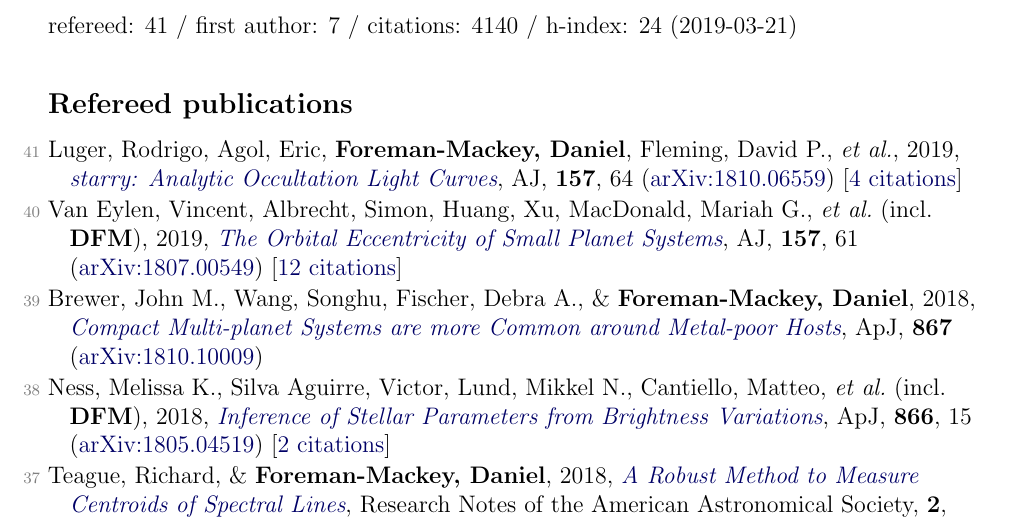
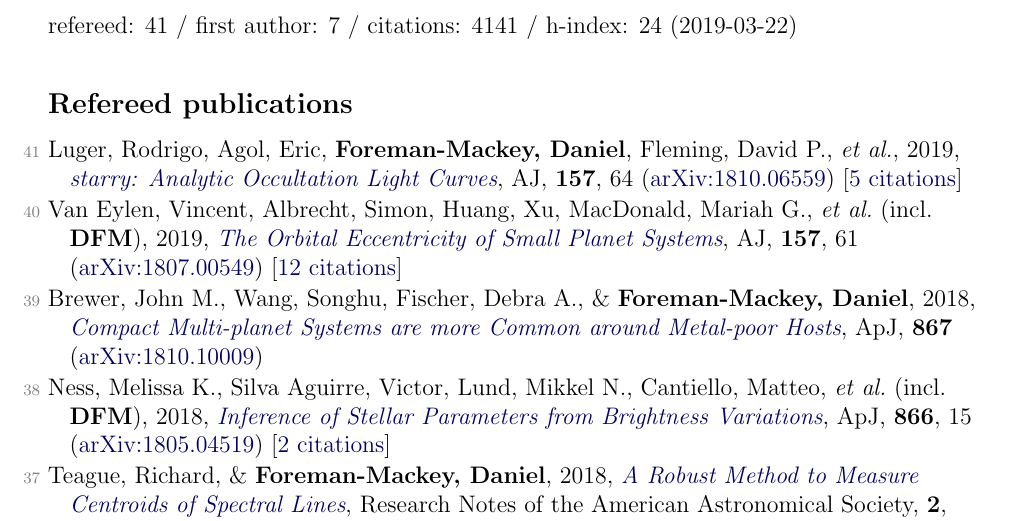
Before and after one commit to dfm/cv, a LaTeX document (pubs.tex, which reads pubs_ref.tex, pubs_summary.tex): part of page 1 of 4, cut so that both start at the same text. Compiled offline with pdfLaTeX.

Commit message:
updating pubs [ci skip]

```diff
--- a/pubs_ref.tex
+++ b/pubs_ref.tex
@@ -1,4 +1,4 @@
-\item[{\color{numcolor}\scriptsize41}] Luger, Rodrigo, Agol, Eric, \textbf{Foreman-Mackey, Daniel}, Fleming, David P., \etal, 2019, \doi{10.3847/1538-3881/aae8e5}{starry: Analytic Occultation Light Curves}, \aj, \textbf{157}, 64 (\arxiv{1810.06559}) [\href{http://adsabs.harvard.edu/abs/2019AJ....157...64L}{4 citations}]
+\item[{\color{numcolor}\scriptsize41}] Luger, Rodrigo, Agol, Eric, \textbf{Foreman-Mackey, Daniel}, Fleming, David P., \etal, 2019, \doi{10.3847/1538-3881/aae8e5}{starry: Analytic Occultation Light Curves}, \aj, \textbf{157}, 64 (\arxiv{1810.06559}) [\href{http://adsabs.harvard.edu/abs/2019AJ....157...64L}{5 citations}]
 
 \item[{\color{numcolor}\scriptsize40}] Van Eylen, Vincent, Albrecht, Simon, Huang, Xu, MacDonald, Mariah G., \etal\ (incl.\ \textbf{DFM}), 2019, \doi{10.3847/1538-3881/aaf22f}{The Orbital Eccentricity of Small Planet Systems}, \aj, \textbf{157}, 61 (\arxiv{1807.00549}) [\href{http://adsabs.harvard.edu/abs/2019AJ....157...61V}{12 citations}]
 
--- a/pubs_summary.tex
+++ b/pubs_summary.tex
@@ -1 +1 @@
-refereed: 41 / first author: 7 / citations: 4140 / h-index: 24 (2019-03-21)
+refereed: 41 / first author: 7 / citations: 4141 / h-index: 24 (2019-03-22)
```
Also changed, not shown: 1 other file.
